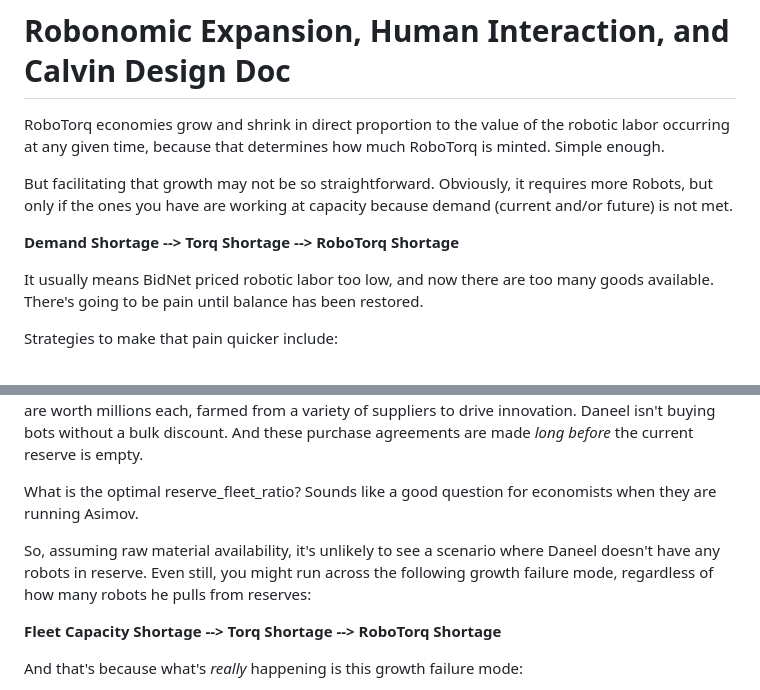
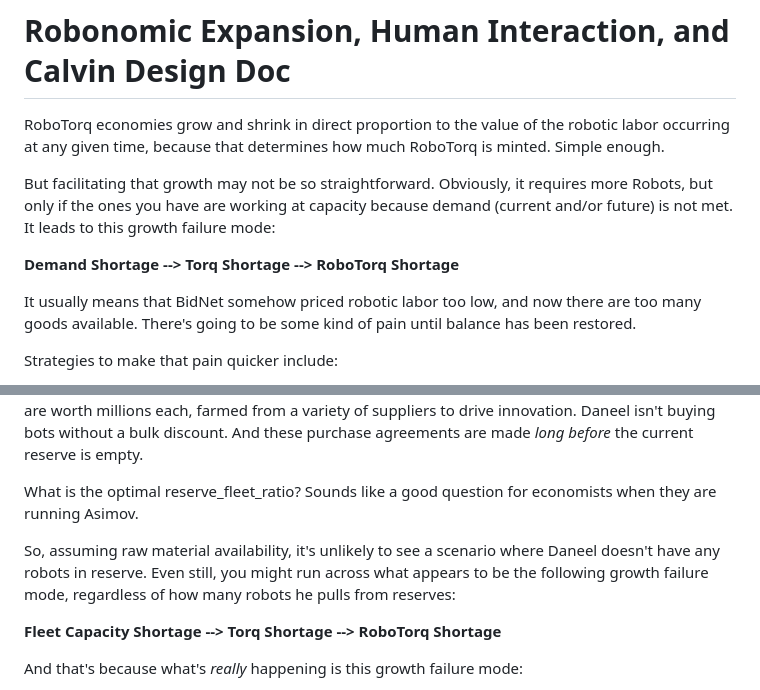
Before and after one commit to GrokkingGrok/Project-Asimov, a Markdown page: design/src/RobonomicExpansion.md, 2 parts joined by grey strips. Drawn GitHub-style.

Commit message:
Refine language on growth failure modes and strategies
Clarified language regarding growth failure modes and BidNet's pricing impact on robotic labor. Enhanced explanations of reserve fleet management strategies.

Signed-off-by: Jon Clark <chronicpainrewired@gmail.com>

```diff
--- a/design/src/RobonomicExpansion.md
+++ b/design/src/RobonomicExpansion.md
@@ -2,11 +2,11 @@
 
 RoboTorq economies grow and shrink in direct proportion to the value of the robotic labor occurring at any given time, because that determines how much RoboTorq is minted. Simple enough.
 
-But facilitating that growth may not be so straightforward. Obviously, it requires more Robots, but only if the ones you have are working at capacity because demand (current and/or future) is not met.
+But facilitating that growth may not be so straightforward. Obviously, it requires more Robots, but only if the ones you have are working at capacity because demand (current and/or future) is not met. It leads to this growth failure mode:
 
 **Demand Shortage --> Torq Shortage --> RoboTorq Shortage**
 
-It usually means BidNet priced robotic labor too low, and now there are too many goods available. There's going to be pain until balance has been restored.
+It usually means that BidNet somehow priced robotic labor too low, and now there are too many goods available. There's going to be some kind of pain until balance has been restored.
 
 Strategies to make that pain quicker include:
 - Ensure Daneel is making good recommendations to BidNet when estimating robotic labor for new Bids
@@ -34,7 +34,7 @@ Daneel's fleet needs to maintain a reserve of robots to smooth out spikes in cur
 
 What is the optimal reserve_fleet_ratio? Sounds like a good question for economists when they are running Asimov.
 
-So, assuming raw material availability, it's unlikely to see a scenario where Daneel doesn't have any robots in reserve. Even still, you might run across the following growth failure mode, regardless of how many robots he pulls from reserves:
+So, assuming raw material availability, it's unlikely to see a scenario where Daneel doesn't have any robots in reserve. Even still, you might run across what appears to be the following growth failure mode, regardless of how many robots he pulls from reserves:
 
 **Fleet Capacity Shortage --> Torq Shortage --> RoboTorq Shortage**
 
```
